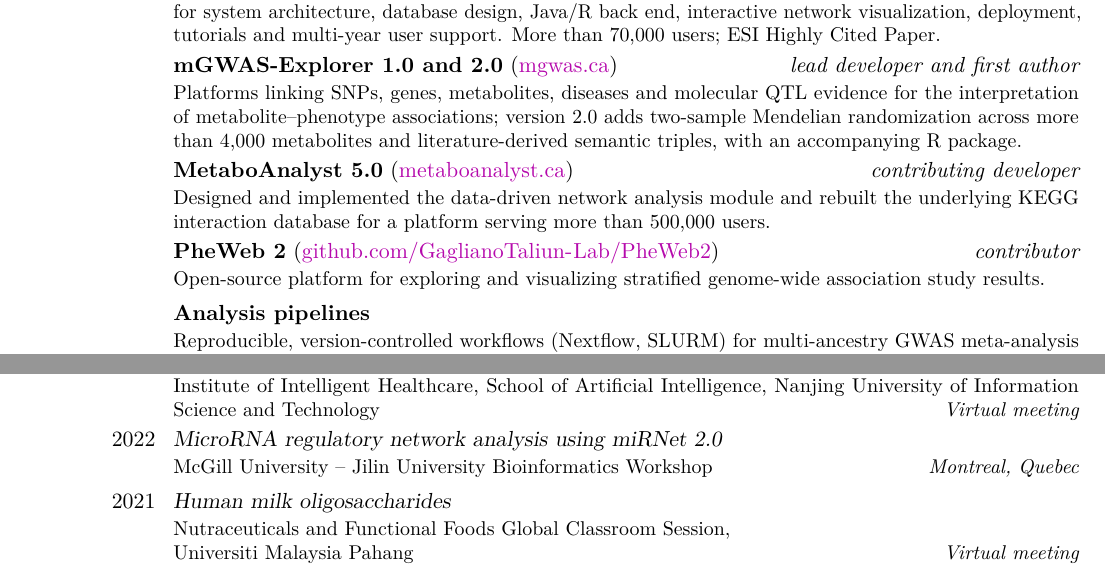
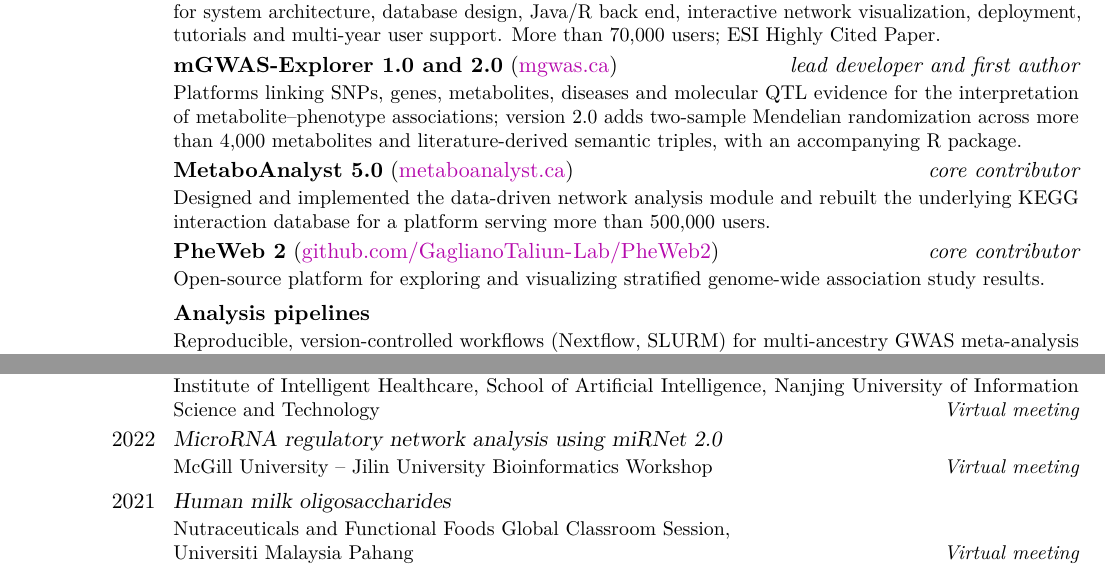
Before and after one commit to le-chang/le-chang.github.io, a LaTeX CV (cv-source/latex/Le_Chang_CV.tex): two parts of page 4 of 7, joined at a grey line, cut so that both start at the same text. Compiled offline with pdfLaTeX.

Commit message:
updated cv

```diff
--- a/cv-source/latex/Le_Chang_CV.tex
+++ b/cv-source/latex/Le_Chang_CV.tex
@@ -338,11 +338,11 @@
   {Platforms linking SNPs, genes, metabolites, diseases and molecular QTL evidence for the interpretation of metabolite--phenotype associations; version 2.0 adds two-sample Mendelian randomization across more than 4,000 metabolites and literature-derived semantic triples, with an accompanying R package.}
 
 \entry{}
-  {\textbf{MetaboAnalyst 5.0} (\weblink[www.metaboanalyst.ca]{metaboanalyst.ca})}{contributing developer}
+  {\textbf{MetaboAnalyst 5.0} (\weblink[www.metaboanalyst.ca]{metaboanalyst.ca})}{core contributor}
   {Designed and implemented the data-driven network analysis module and rebuilt the underlying KEGG interaction database for a platform serving more than 500,000 users.}
 
 \entry{}
-  {\textbf{PheWeb 2} (\weblink{github.com/GaglianoTaliun-Lab/PheWeb2})}{contributor}
+  {\textbf{PheWeb 2} (\weblink{github.com/GaglianoTaliun-Lab/PheWeb2})}{core contributor}
   {Open-source platform for exploring and visualizing stratified genome-wide association study results.}
 
 \entry{}
@@ -376,7 +376,7 @@
 
 \talk{2022}
   {MicroRNA regulatory network analysis using miRNet 2.0}
-  {McGill University -- Jilin University Bioinformatics Workshop}{Montreal, Quebec}
+  {McGill University -- Jilin University Bioinformatics Workshop}{Virtual meeting}
 
 \talk{2021}
   {Human milk oligosaccharides}
```
Also changed, not shown: assets/pdf/Le_Chang_CV.pdf, cv-source/latex/Le_Chang_CV.pdf.
